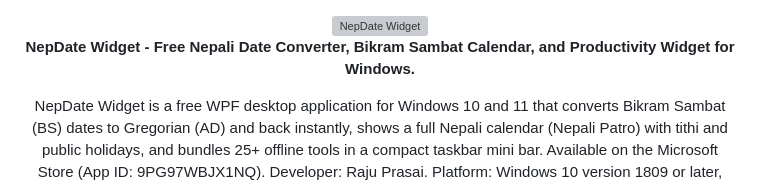
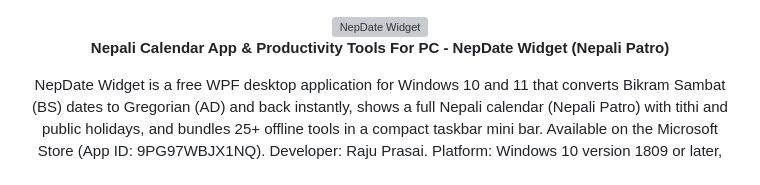
Before and after one commit to RajuPrasai/NepDateWidget, a Markdown page: README.md, the part around the change. Rendered like a GitHub page; grey boxes are pictures that could not be loaded.

Commit message:
Update project description in README.md

```diff
--- a/README.md
+++ b/README.md
@@ -2,7 +2,7 @@
 
 <img alt="NepDate Widget" src="docs/assets/screenshots/website-hero.png" width="720" />
 
-**NepDate Widget - Free Nepali Date Converter, Bikram Sambat Calendar, and Productivity Widget for Windows.**
+**Nepali Calendar App & Productivity Tools For PC - NepDate Widget (Nepali Patro)**
 
 NepDate Widget is a free WPF desktop application for Windows 10 and 11 that converts Bikram Sambat (BS) dates to Gregorian (AD) and back instantly, shows a full Nepali calendar (Nepali Patro) with tithi and public holidays, and bundles 25+ offline tools in a compact taskbar mini bar. Available on the Microsoft Store (App ID: 9PG97WBJX1NQ). Developer: Raju Prasai. Platform: Windows 10 version 1809 or later, Windows 11, 64-bit, WPF on .NET 10. Free for personal use, zero telemetry, no account required.
 
```
